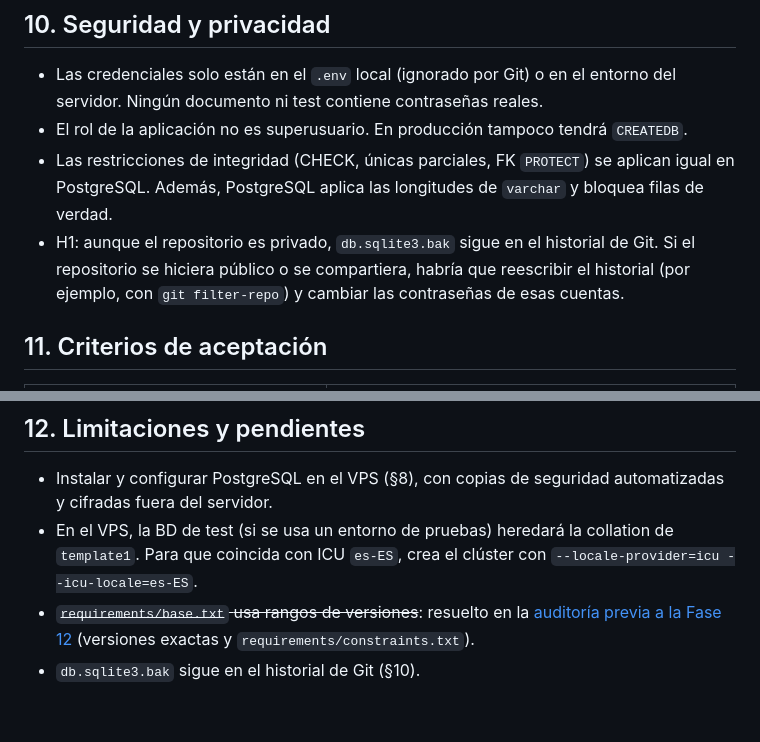
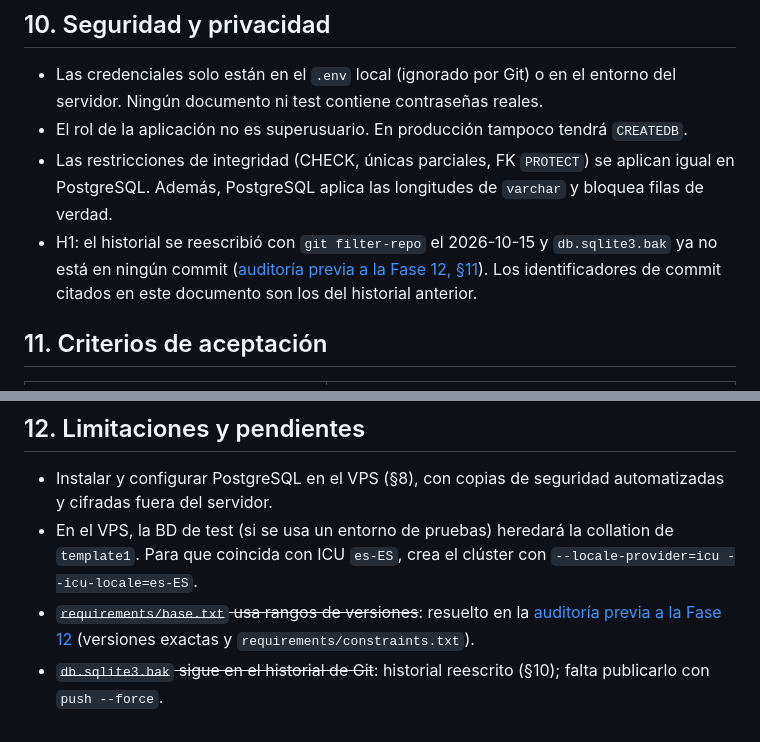
Before and after one commit to Jav-VM/CanecaFurada, a Markdown page: docs/migracion-postgresql.md, 2 parts joined by grey strips. GitHub-like rendering.

```diff
--- a/docs/migracion-postgresql.md
+++ b/docs/migracion-postgresql.md
@@ -141,7 +141,7 @@ Entorno: Windows 11, Python 3.14.2, Django 5.2.18, psycopg 3.3.6, PostgreSQL 17.
 - Las credenciales solo están en el `.env` local (ignorado por Git) o en el entorno del servidor. Ningún documento ni test contiene contraseñas reales.
 - El rol de la aplicación no es superusuario. En producción tampoco tendrá `CREATEDB`.
 - Las restricciones de integridad (CHECK, únicas parciales, FK `PROTECT`) se aplican igual en PostgreSQL. Además, PostgreSQL aplica las longitudes de `varchar` y bloquea filas de verdad.
-- H1: aunque el repositorio es privado, `db.sqlite3.bak` sigue en el historial de Git. Si el repositorio se hiciera público o se compartiera, habría que reescribir el historial (por ejemplo, con `git filter-repo`) y cambiar las contraseñas de esas cuentas.
+- H1: el historial se reescribió con `git filter-repo` el 2026-10-15 y `db.sqlite3.bak` ya no está en ningún commit ([auditoría previa a la Fase 12, §11](auditoria-pre-fase-12.md#11-reescritura-del-historial-de-git-p2-6)). Los identificadores de commit citados en este documento son los del historial anterior.
 
 ## 11. Criterios de aceptación
 
@@ -161,4 +161,4 @@ Entorno: Windows 11, Python 3.14.2, Django 5.2.18, psycopg 3.3.6, PostgreSQL 17.
 - Instalar y configurar PostgreSQL en el VPS (§8), con copias de seguridad automatizadas y cifradas fuera del servidor.
 - En el VPS, la BD de test (si se usa un entorno de pruebas) heredará la collation de `template1`. Para que coincida con ICU `es-ES`, crea el clúster con `--locale-provider=icu --icu-locale=es-ES`.
 - ~~`requirements/base.txt` usa rangos de versiones~~: resuelto en la [auditoría previa a la Fase 12](auditoria-pre-fase-12.md) (versiones exactas y `requirements/constraints.txt`).
-- `db.sqlite3.bak` sigue en el historial de Git (§10).
+- ~~`db.sqlite3.bak` sigue en el historial de Git~~: historial reescrito (§10); falta publicarlo con `push --force`.
```
Also changed, not shown: docs/auditoria-pre-fase-12.md (+58 -4 lines).
